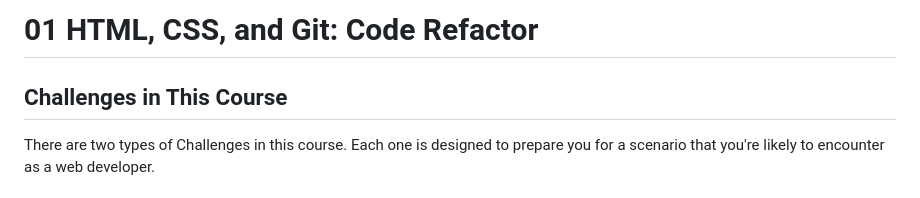
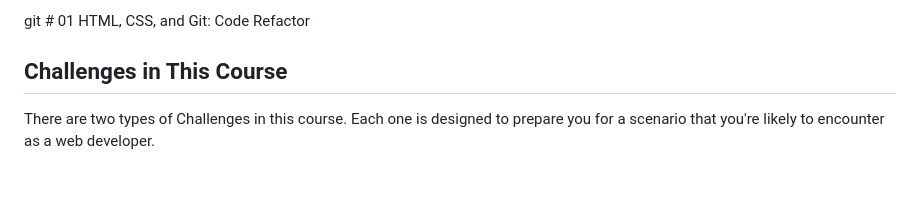
Before and after one commit to Esztergb/Challenge-01, a Markdown page: README.md, the part around the change. Rendered like a GitHub page.

```diff
--- a/README.md
+++ b/README.md
@@ -1,4 +1,4 @@
-# 01 HTML, CSS, and Git: Code Refactor
+git # 01 HTML, CSS, and Git: Code Refactor
 
 ## Challenges in This Course
 
```
